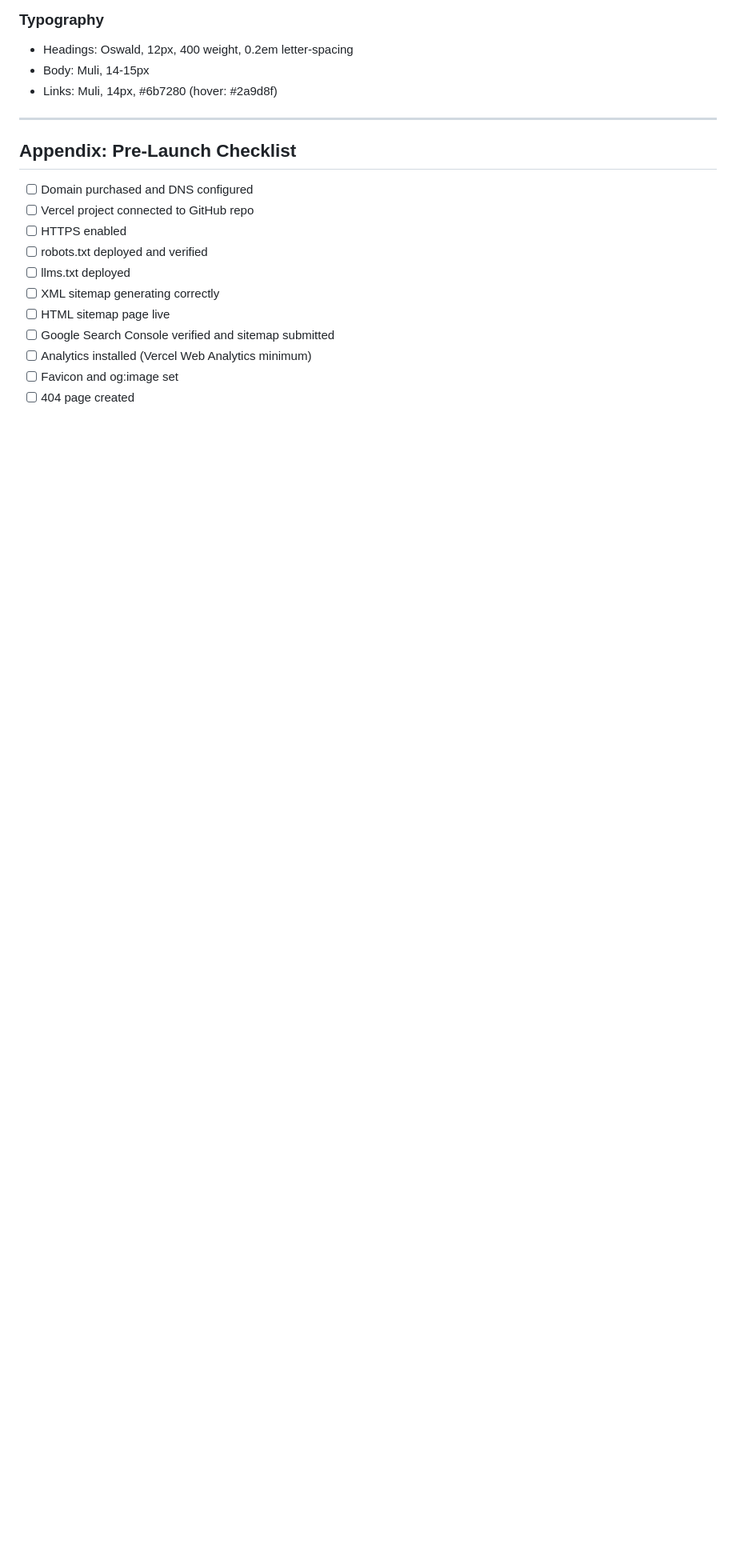
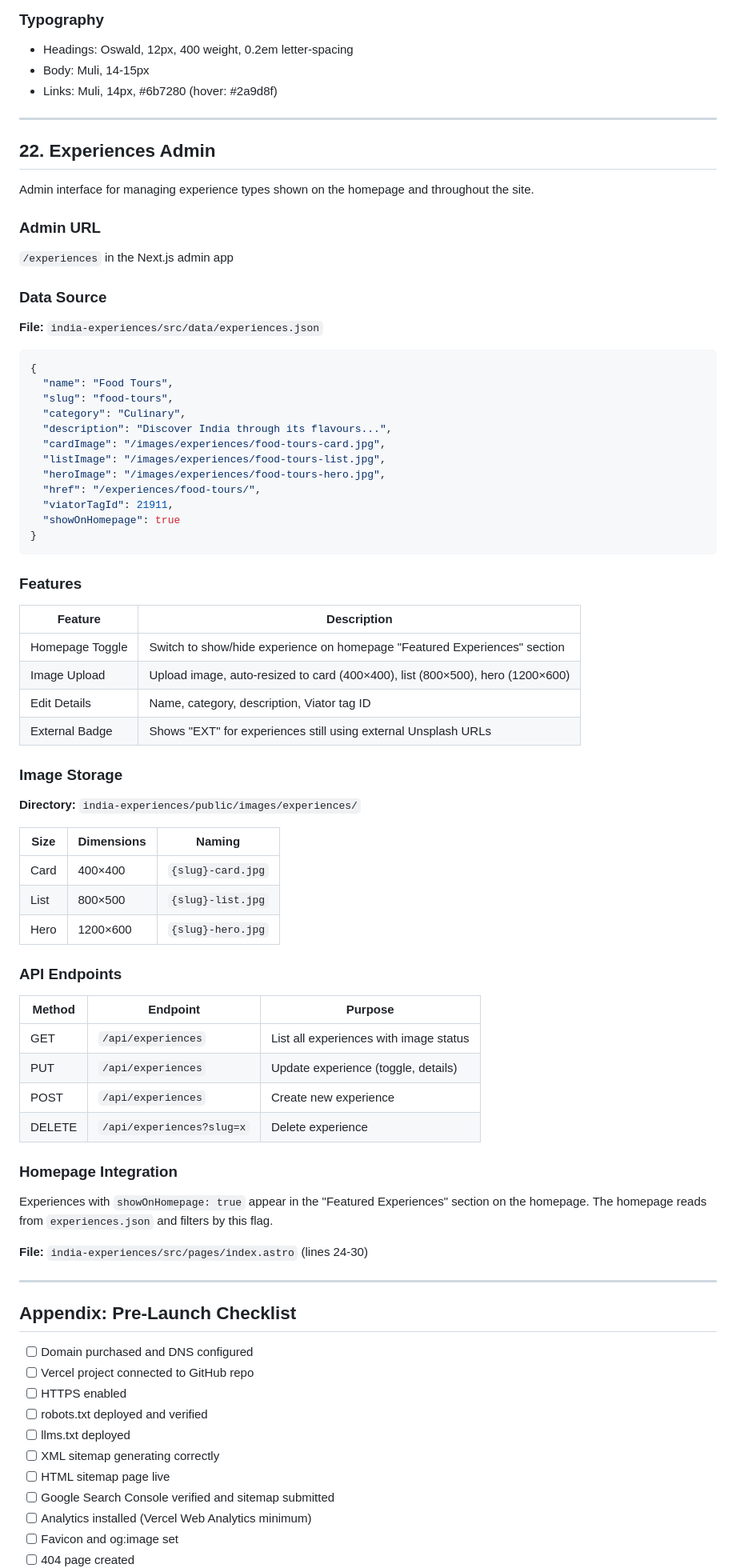
Before and after one commit to satwinder6510/indiaesque, a Markdown page: docs/architecture.md, the part around one of its changes. Shown at 80% size. GitHub-like rendering; blank space fills up the shorter version.

Commit message:
docs: add Experiences Admin section to architecture
Documents the /experiences admin page with:
- Data structure in experiences.json
- Homepage toggle and image upload features
- Image sizes and storage
- API endpoints

Co-Authored-By: Claude Opus 4.5 <noreply@anthropic.com>

````diff
--- a/docs/architecture.md
+++ b/docs/architecture.md
@@ -2612,6 +2613,69 @@ Clean, minimal footer used across the site.
 
 ---
 
+## 22. Experiences Admin
+
+Admin interface for managing experience types shown on the homepage and throughout the site.
+
+### Admin URL
+
+`/experiences` in the Next.js admin app
+
+### Data Source
+
+**File:** `india-experiences/src/data/experiences.json`
+
+```json
+{
+  "name": "Food Tours",
+  "slug": "food-tours",
+  "category": "Culinary",
+  "description": "Discover India through its flavours...",
+  "cardImage": "/images/experiences/food-tours-card.jpg",
+  "listImage": "/images/experiences/food-tours-list.jpg",
+  "heroImage": "/images/experiences/food-tours-hero.jpg",
+  "href": "/experiences/food-tours/",
+  "viatorTagId": 21911,
+  "showOnHomepage": true
+}
+```
+
+### Features
+
+| Feature | Description |
+|---------|-------------|
+| Homepage Toggle | Switch to show/hide experience on homepage "Featured Experiences" section |
+| Image Upload | Upload image, auto-resized to card (400×400), list (800×500), hero (1200×600) |
+| Edit Details | Name, category, description, Viator tag ID |
+| External Badge | Shows "EXT" for experiences still using external Unsplash URLs |
+
+### Image Storage
+
+**Directory:** `india-experiences/public/images/experiences/`
+
+| Size | Dimensions | Naming |
+|------|------------|--------|
+| Card | 400×400 | `{slug}-card.jpg` |
+| List | 800×500 | `{slug}-list.jpg` |
+| Hero | 1200×600 | `{slug}-hero.jpg` |
+
+### API Endpoints
+
+| Method | Endpoint | Purpose |
+|--------|----------|---------|
+| GET | `/api/experiences` | List all experiences with image status |
+| PUT | `/api/experiences` | Update experience (toggle, details) |
+| POST | `/api/experiences` | Create new experience |
+| DELETE | `/api/experiences?slug=x` | Delete experience |
+
+### Homepage Integration
+
+Experiences with `showOnHomepage: true` appear in the "Featured Experiences" section on the homepage. The homepage reads from `experiences.json` and filters by this flag.
+
+**File:** `india-experiences/src/pages/index.astro` (lines 24-30)
+
+---
+
 ## Appendix: Pre-Launch Checklist
 
 - [ ] Domain purchased and DNS configured
````
Also changed, not shown: other parts of docs/architecture.md (+2 -1 lines).
